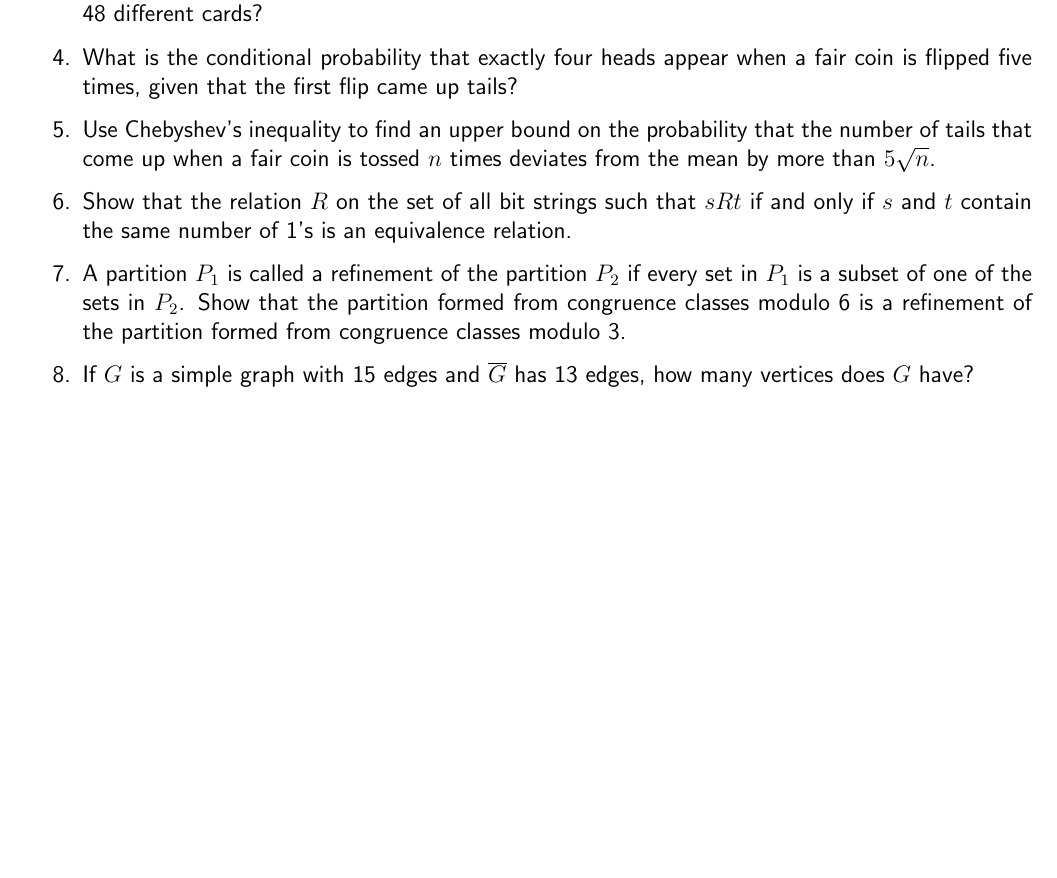
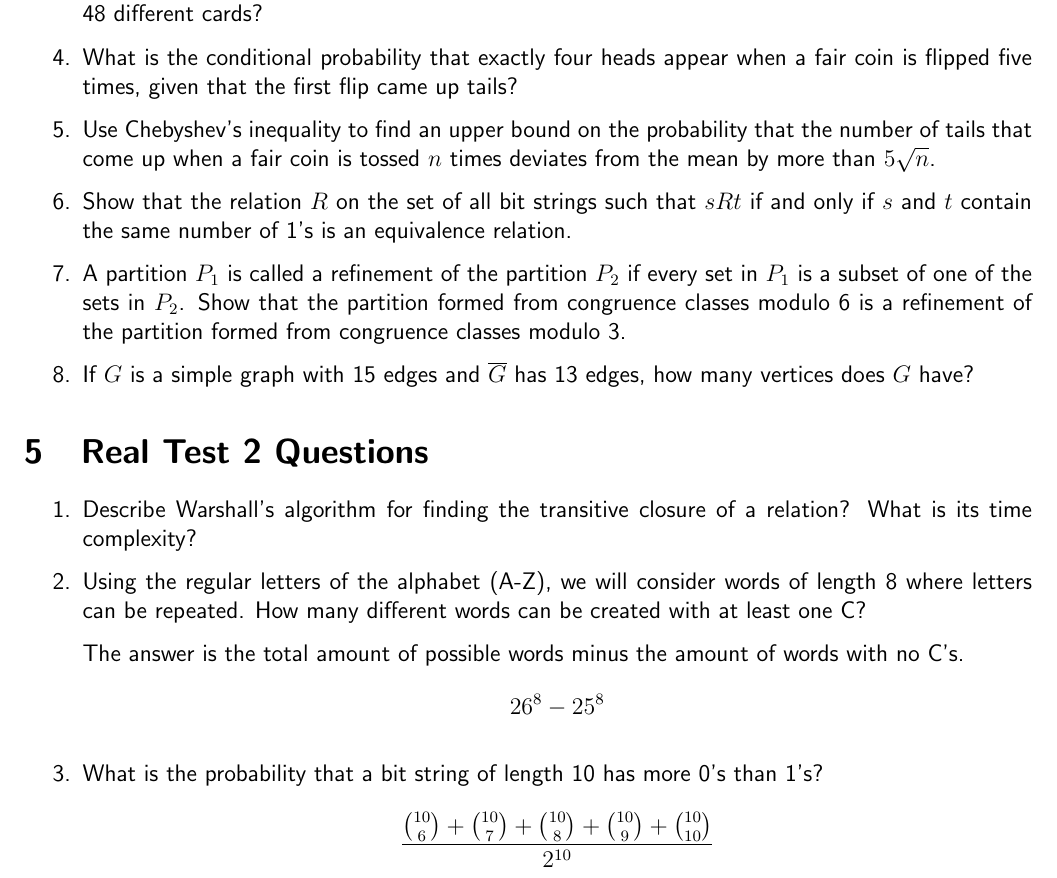
Before and after one commit to BrendanNguyenCS/umasscs220projects, a LaTeX document (Test Study Guides/test2guide.tex): part of page 3 of 3, cut so that both start at the same text, the shorter picture padded with empty space. Compiled offline with pdfLaTeX.

Commit message:
Add real questions given in test 2
 - Also marks first time using LaTeX locally in the Intellij IDE with TeX Live

```diff
--- a/Test Study Guides/test2guide.tex
+++ b/Test Study Guides/test2guide.tex
@@ -95,4 +95,18 @@ The third question is similar to homework questions in difficulty.
     \item If $G$ is a simple graph with 15 edges and $\overline{G}$ has 13 edges, how many vertices does $G$ have?
 \end{enumerate}
 
+\section{Real Test 2 Questions}
+
+\begin{enumerate}
+    \item Describe Warshall's algorithm for finding the transitive closure of a relation? What is its time complexity?
+    \item Using the regular letters of the alphabet (A-Z), we will consider words of length 8 where letters can be repeated. How many different words can be created with at least one C?
+
+    The answer is the total amount of possible words minus the amount of words with no C's.
+    \[26^8 - 25^8\]
+
+    \item What is the probability that a bit string of length 10 has more 0's than 1's?
+    \[\frac{\binom{10}{6} + \binom{10}{7} + \binom{10}{8} + \binom{10}{9} + \binom{10}{10}}{2^{10}}\]
+\end{enumerate}
+
+
 \end{document}
```
Also changed, not shown: HW Latex Code/hw_solutions.tex (+4 -1 lines), Test Study Guides/test2.pdf (deleted), Test Study Guides/test2guide.pdf (added).
